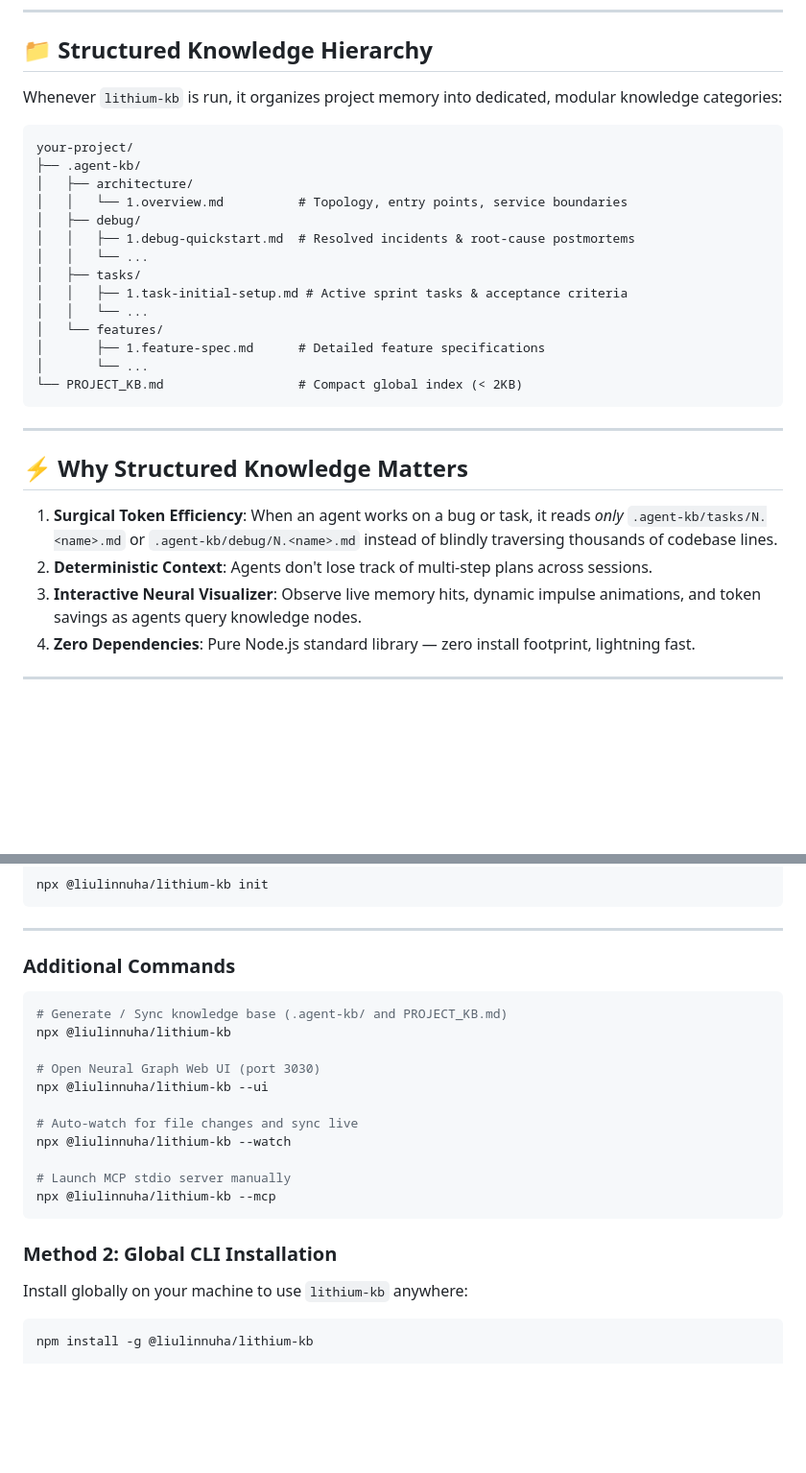
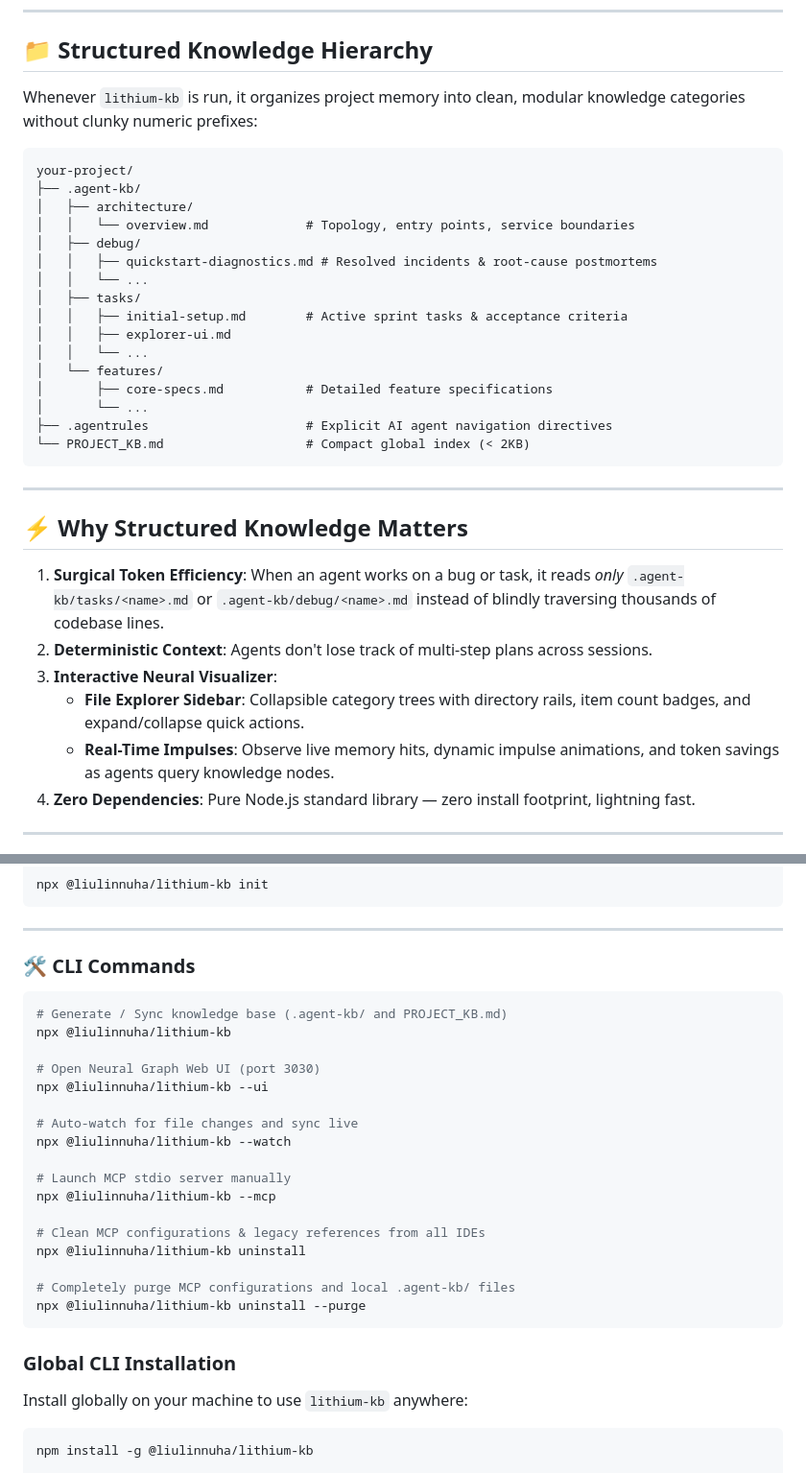
Before and after one commit to liulinnuha/lithium-kb, a Markdown page: README.md, 2 parts joined by grey strips. Shown at 96% size. Drawn GitHub-style; blank space fills up the shorter version.

Commit message:
docs: update README.md with v1.2.0 explorer UI, uninstaller commands, and clean naming convention

````diff
--- a/README.md
+++ b/README.md
@@ -14,32 +14,36 @@ A high-performance structured project knowledge base generator, neural network m
 
 ## 📁 Structured Knowledge Hierarchy
 
-Whenever `lithium-kb` is run, it organizes project memory into dedicated, modular knowledge categories:
+Whenever `lithium-kb` is run, it organizes project memory into clean, modular knowledge categories without clunky numeric prefixes:
 
 ```text
 your-project/
 ├── .agent-kb/
 │   ├── architecture/
-│   │   └── 1.overview.md          # Topology, entry points, service boundaries
+│   │   └── overview.md             # Topology, entry points, service boundaries
 │   ├── debug/
-│   │   ├── 1.debug-quickstart.md  # Resolved incidents & root-cause postmortems
+│   │   ├── quickstart-diagnostics.md # Resolved incidents & root-cause postmortems
 │   │   └── ...
 │   ├── tasks/
-│   │   ├── 1.task-initial-setup.md # Active sprint tasks & acceptance criteria
+│   │   ├── initial-setup.md        # Active sprint tasks & acceptance criteria
+│   │   ├── explorer-ui.md
 │   │   └── ...
 │   └── features/
-│       ├── 1.feature-spec.md      # Detailed feature specifications
+│       ├── core-specs.md           # Detailed feature specifications
 │       └── ...
-└── PROJECT_KB.md                  # Compact global index (< 2KB)
+├── .agentrules                     # Explicit AI agent navigation directives
+└── PROJECT_KB.md                   # Compact global index (< 2KB)
 ```
 
 ---
 
 ## ⚡ Why Structured Knowledge Matters
 
-1. **Surgical Token Efficiency**: When an agent works on a bug or task, it reads *only* `.agent-kb/tasks/N.<name>.md` or `.agent-kb/debug/N.<name>.md` instead of blindly traversing thousands of codebase lines.
+1. **Surgical Token Efficiency**: When an agent works on a bug or task, it reads *only* `.agent-kb/tasks/<name>.md` or `.agent-kb/debug/<name>.md` instead of blindly traversing thousands of codebase lines.
 2. **Deterministic Context**: Agents don't lose track of multi-step plans across sessions.
-3. **Interactive Neural Visualizer**: Observe live memory hits, dynamic impulse animations, and token savings as agents query knowledge nodes.
+3. **Interactive Neural Visualizer**:
+   - **File Explorer Sidebar**: Collapsible category trees with directory rails, item count badges, and expand/collapse quick actions.
+   - **Real-Time Impulses**: Observe live memory hits, dynamic impulse animations, and token savings as agents query knowledge nodes.
 4. **Zero Dependencies**: Pure Node.js standard library — zero install footprint, lightning fast.
 
 ---
@@ -55,7 +59,7 @@ npx @liulinnuha/lithium-kb init
 
 ---
 
-### Additional Commands
+### 🛠️ CLI Commands
 
 ```bash
 # Generate / Sync knowledge base (.agent-kb/ and PROJECT_KB.md)
@@ -69,9 +73,15 @@ npx @liulinnuha/lithium-kb --watch
 
 # Launch MCP stdio server manually
 npx @liulinnuha/lithium-kb --mcp
+
+# Clean MCP configurations & legacy references from all IDEs
+npx @liulinnuha/lithium-kb uninstall
+
+# Completely purge MCP configurations and local .agent-kb/ files
+npx @liulinnuha/lithium-kb uninstall --purge
 ```
 
-### Method 2: Global CLI Installation
+### Global CLI Installation
 Install globally on your machine to use `lithium-kb` anywhere:
 ```bash
 npm install -g @liulinnuha/lithium-kb
````
